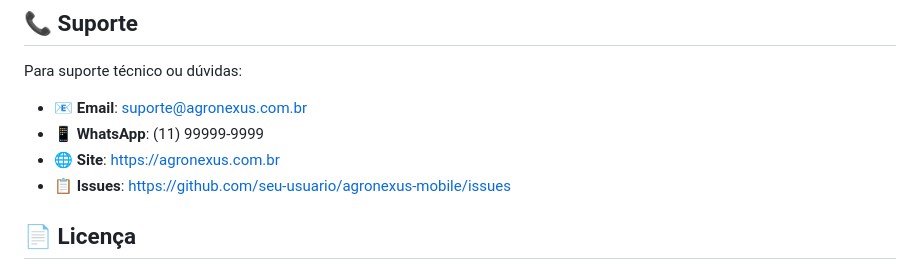
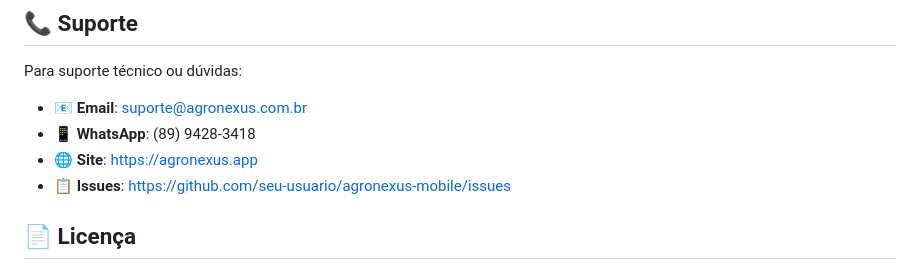
Before and after one commit to fgsantosti/agronexus-mobile, a Markdown page: README.md, the part around the change. Drawn GitHub-style.

Commit message:
feat:correcao no readme

```diff
--- a/README.md
+++ b/README.md
@@ -259,8 +259,8 @@ dart format .
 Para suporte técnico ou dúvidas:
 
 - 📧 **Email**: suporte@agronexus.com.br
-- 📱 **WhatsApp**: (11) 99999-9999
-- 🌐 **Site**: https://agronexus.com.br
+- 📱 **WhatsApp**: (89) 9428-3418
+- 🌐 **Site**: https://agronexus.app
 - 📋 **Issues**: https://github.com/seu-usuario/agronexus-mobile/issues
 
 ## 📄 Licença
```
